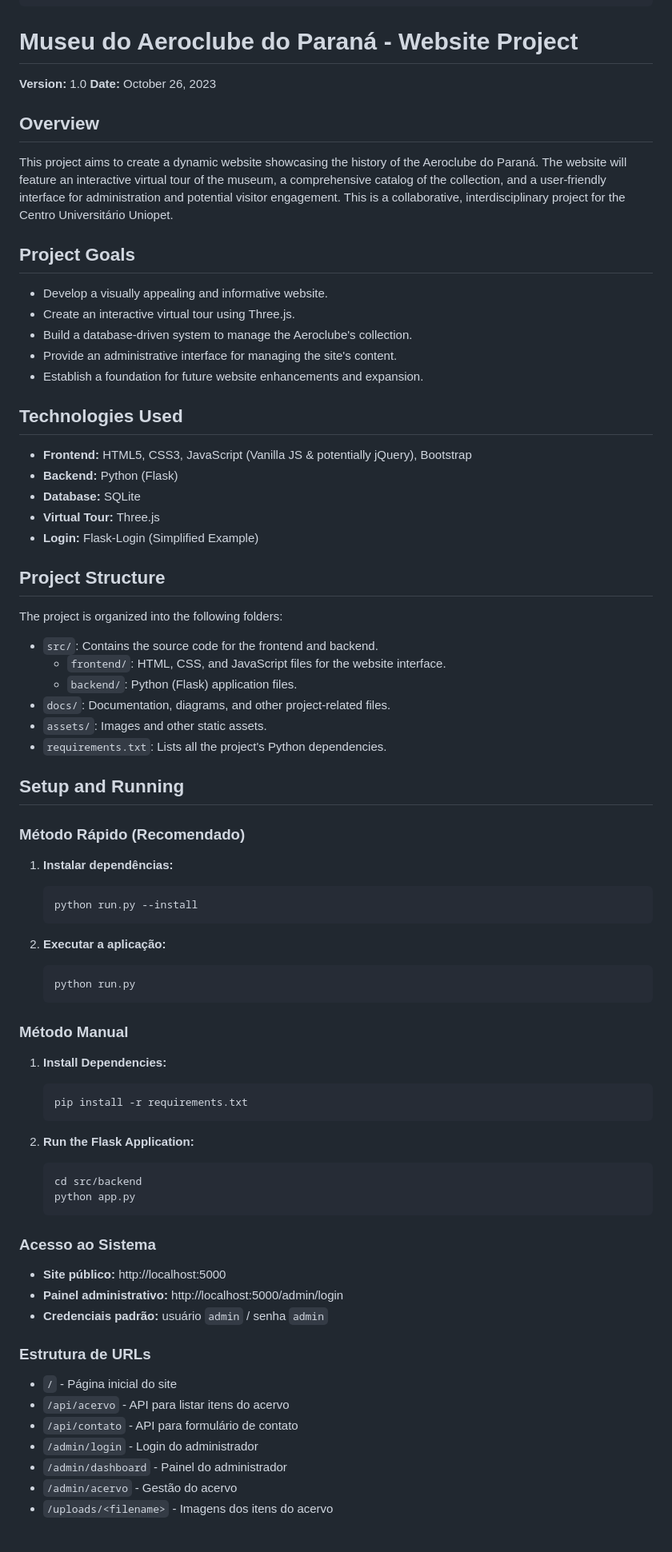
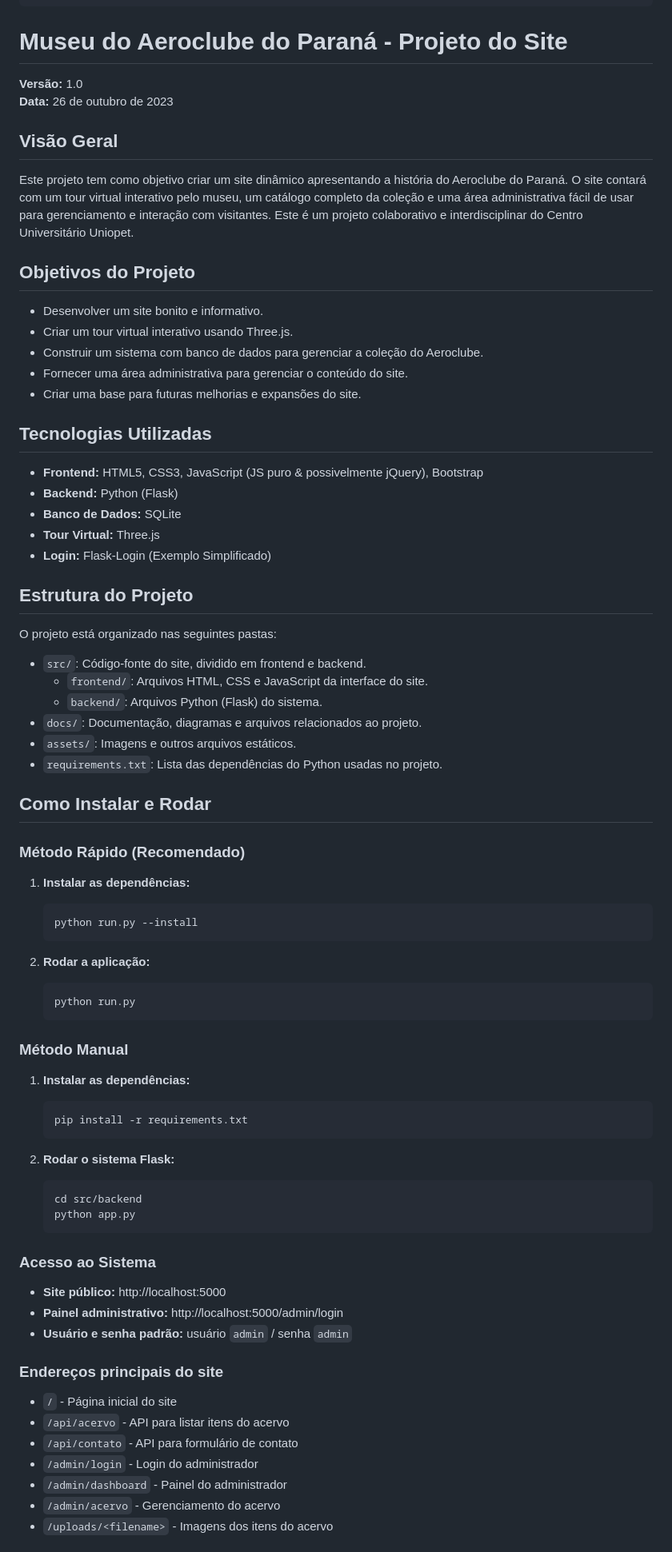
Before and after one commit to CarolTB93/Projeto_Museu, a Markdown page: README.md, the part around the change printed below. Shown: that part at 80% size. GitHub-like rendering.

````diff
--- a/README.md
+++ b/README.md
@@ -34,67 +34,64 @@ Este repositório segue a seguinte estrutura de diretórios e arquivos:
 └── .gitignore
 ```
 
-# Museu do Aeroclube do Paraná - Website Project
+# Museu do Aeroclube do Paraná - Projeto do Site
 
-**Version:** 1.0
-**Date:** October 26, 2023
+**Versão:** 1.0
+**Data:** 26 de outubro de 2023
 
-## Overview
+## Visão Geral
 
-This project aims to create a dynamic website showcasing the history of the Aeroclube do Paraná. The website will feature an
-interactive virtual tour of the museum, a comprehensive catalog of the collection, and a user-friendly interface for
-administration and potential visitor engagement.  This is a collaborative, interdisciplinary project for the Centro Universitário
-Uniopet.
+Este projeto tem como objetivo criar um site dinâmico apresentando a história do Aeroclube do Paraná. O site contará com um tour virtual interativo pelo museu, um catálogo completo da coleção e uma área administrativa fácil de usar para gerenciamento e interação com visitantes. Este é um projeto colaborativo e interdisciplinar do Centro Universitário Uniopet.
 
-## Project Goals
+## Objetivos do Projeto
 
-*   Develop a visually appealing and informative website.
-*   Create an interactive virtual tour using Three.js.
-*   Build a database-driven system to manage the Aeroclube's collection.
-*   Provide an administrative interface for managing the site's content.
-*   Establish a foundation for future website enhancements and expansion.
+*   Desenvolver um site bonito e informativo.
+*   Criar um tour virtual interativo usando Three.js.
+*   Construir um sistema com banco de dados para gerenciar a coleção do Aeroclube.
+*   Fornecer uma área administrativa para gerenciar o conteúdo do site.
+*   Criar uma base para futuras melhorias e expansões do site.
 
-## Technologies Used
+## Tecnologias Utilizadas
 
-*   **Frontend:** HTML5, CSS3, JavaScript (Vanilla JS & potentially jQuery), Bootstrap
+*   **Frontend:** HTML5, CSS3, JavaScript (JS puro & possivelmente jQuery), Bootstrap
 *   **Backend:** Python (Flask)
-*   **Database:** SQLite
-*   **Virtual Tour:** Three.js
-*   **Login:** Flask-Login (Simplified Example)
+*   **Banco de Dados:** SQLite
+*   **Tour Virtual:** Three.js
+*   **Login:** Flask-Login (Exemplo Simplificado)
 
-## Project Structure
+## Estrutura do Projeto
 
-The project is organized into the following folders:
+O projeto está organizado nas seguintes pastas:
 
-*   `src/`: Contains the source code for the frontend and backend.
-    *   `frontend/`: HTML, CSS, and JavaScript files for the website interface.
-    *   `backend/`:  Python (Flask) application files.
-*   `docs/`: Documentation, diagrams, and other project-related files.
-*   `assets/`: Images and other static assets.
-*   `requirements.txt`: Lists all the project's Python dependencies.
+*   `src/`: Código-fonte do site, dividido em frontend e backend.
+    *   `frontend/`: Arquivos HTML, CSS e JavaScript da interface do site.
+    *   `backend/`: Arquivos Python (Flask) do sistema.
+*   `docs/`: Documentação, diagramas e arquivos relacionados ao projeto.
+*   `assets/`: Imagens e outros arquivos estáticos.
+*   `requirements.txt`: Lista das dependências do Python usadas no projeto.
 
-## Setup and Running
+## Como Instalar e Rodar
 
 ### Método Rápido (Recomendado)
 
-1.  **Instalar dependências:**
+1.  **Instalar as dependências:**
     ```bash
     python run.py --install
     ```
 
-2.  **Executar a aplicação:**
+2.  **Rodar a aplicação:**
     ```bash
     python run.py
     ```
 
 ### Método Manual
 
-1.  **Install Dependencies:**
+1.  **Instalar as dependências:**
     ```bash
     pip install -r requirements.txt
     ```
 
-2.  **Run the Flask Application:**
+2.  **Rodar o sistema Flask:**
     ```bash
     cd src/backend
     python app.py
@@ -104,15 +101,15 @@ The project is organized into the following folders:
 
 - **Site público:** http://localhost:5000
 - **Painel administrativo:** http://localhost:5000/admin/login
-- **Credenciais padrão:** usuário `admin` / senha `admin`
+- **Usuário e senha padrão:** usuário `admin` / senha `admin`
 
-### Estrutura de URLs
+### Endereços principais do site
 
 - `/` - Página inicial do site
 - `/api/acervo` - API para listar itens do acervo
 - `/api/contato` - API para formulário de contato
 - `/admin/login` - Login do administrador
 - `/admin/dashboard` - Painel do administrador
-- `/admin/acervo` - Gestão do acervo
+- `/admin/acervo` - Gerenciamento do acervo
 - `/uploads/<filename>` - Imagens dos itens do acervo
 
````
Also changed, not shown: other parts of README.md (+29 -30 lines).
